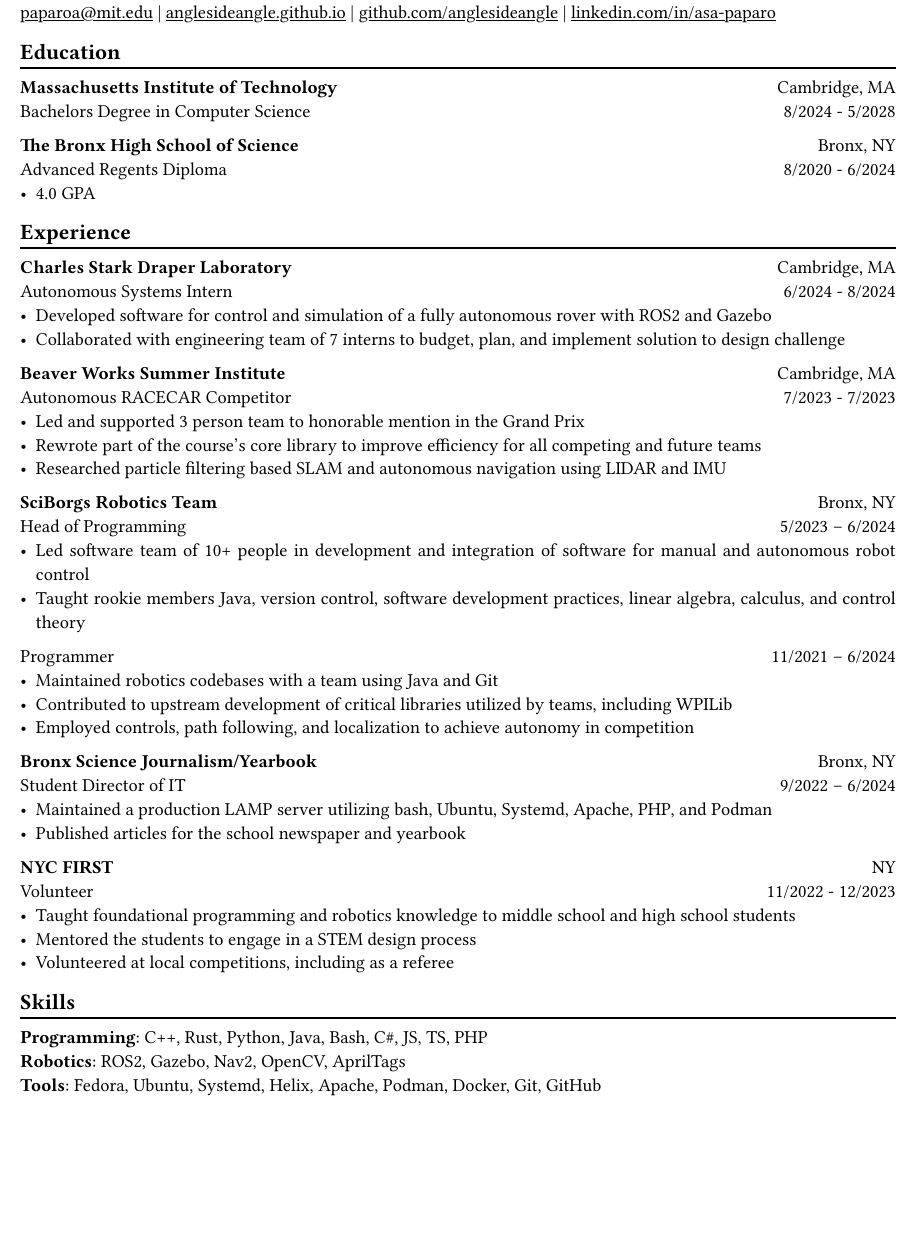
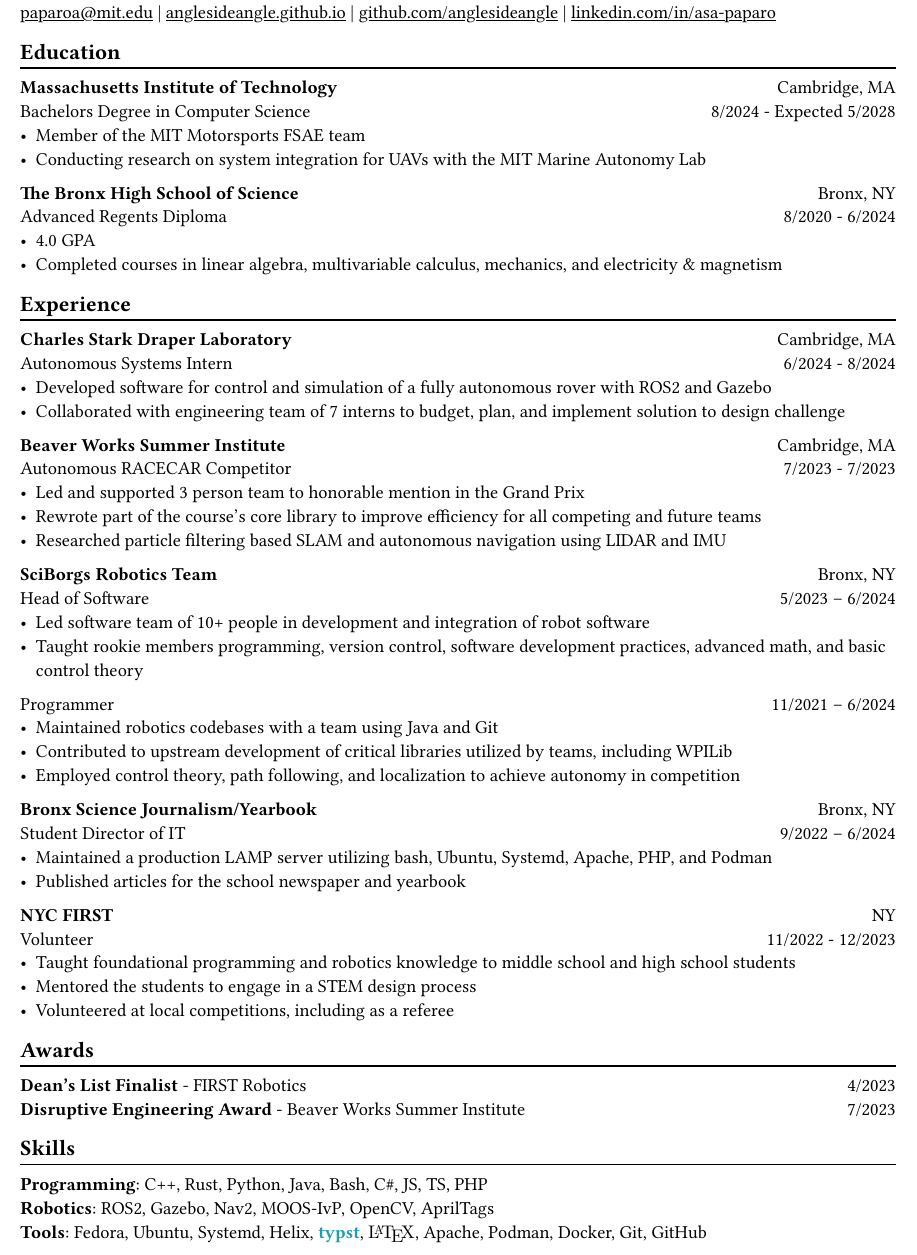
Before and after one commit to AngleSideAngle/AngleSideAngle, a Typst document (cv.typ): part of the page, cut so that both start at the same text, the shorter picture padded with empty space. The pictures show the PDF file cv.pdf that the author committed with the source.

Commit message:
polished

```diff
--- a/cv.typ
+++ b/cv.typ
@@ -28,12 +28,14 @@
 #linebreak()
 
 *Massachusetts Institute of Technology* #h(1fr) Cambridge, MA \
-Bachelors Degree in Computer Science #h(1fr) 8/2024 - 5/2028 \
-// - #lorem(10)
+Bachelors Degree in Computer Science #h(1fr) 8/2024 - Expected 5/2028 \
+- Member of the MIT Motorsports FSAE team
+- Conducting research on system integration for UAVs with the MIT Marine Autonomy Lab
 
 *The Bronx High School of Science* #h(1fr) Bronx, NY \
 Advanced Regents Diploma #h(1fr) 8/2020 - 6/2024 \
 - 4.0 GPA
+- Completed courses in linear algebra, multivariable calculus, mechanics, and electricity & magnetism
 
 == Experience
 #linebreak()
@@ -50,14 +52,14 @@
 - Researched particle filtering based SLAM and autonomous navigation using LIDAR and IMU
 
 *SciBorgs Robotics Team* #h(1fr) Bronx, NY \
-Head of Programming #h(1fr) 5/2023 – 6/2024 \
-- Led software team of 10+ people in development and integration of software for manual and autonomous robot control
-- Taught rookie members Java, version control, software development practices, linear algebra, calculus, and control theory
+Head of Software #h(1fr) 5/2023 – 6/2024 \
+- Led software team of 10+ people in development and integration of robot software
+- Taught rookie members programming, version control, software development practices, advanced math, and basic control theory
 
 Programmer #h(1fr) 11/2021 – 6/2024 \
 - Maintained robotics codebases with a team using Java and Git
 - Contributed to upstream development of critical libraries utilized by teams, including WPILib
-- Employed controls, path following, and localization to achieve autonomy in competition
+- Employed control theory, path following, and localization to achieve autonomy in competition
 
 *Bronx Science Journalism/Yearbook* #h(1fr) Bronx, NY \
 Student Director of IT #h(1fr) 9/2022 – 6/2024 \
@@ -70,6 +72,13 @@
 - Mentored the students to engage in a STEM design process
 - Volunteered at local competitions, including as a referee
 
+== Awards
+#linebreak()
+
+*Dean's List Finalist* - FIRST Robotics #h(1fr) 4/2023 \
+*Disruptive Engineering Award* - Beaver Works Summer Institute  #h(1fr) 7/2023
+
 == Skills
 #linebreak()
 
+#let typst  = {
@@ -75,0 +91 @@
+      [L]
@@ -76,19 +99,3 @@
 *Programming*: C++, Rust, Python, Java, Bash, C\#, JS, TS, PHP \
-*Robotics*: ROS2, Gazebo, Nav2, OpenCV, AprilTags \
-*Tools*: Fedora, Ubuntu, Systemd, Helix, Apache, Podman, Docker, Git, GitHub
-
-
-// == Projects
-// #linebreak()
-
-// *#lorem(2)* #h(1fr) 2333/23 -- 2333/23 \
-// #lorem(5) #h(1fr) #lorem(2) \
-// - #lorem(20)
-// - #lorem(30)
-// - #lorem(40)
-
-// *#lorem(2)* #h(1fr) 2333/23 -- 2333/23 \
-// #lorem(5) #h(1fr) #lorem(2) \
-// - #lorem(20)
-// - #lorem(30)
-// - #lorem(40)
+*Robotics*: ROS2, Gazebo, Nav2, MOOS-IvP, OpenCV, AprilTags \
+*Tools*: Fedora, Ubuntu, Systemd, Helix, #typst, #latex, Apache, Podman, Docker, Git, GitHub
```
Also changed, not shown: cv.pdf, cv.typ (13 more changed lines).
